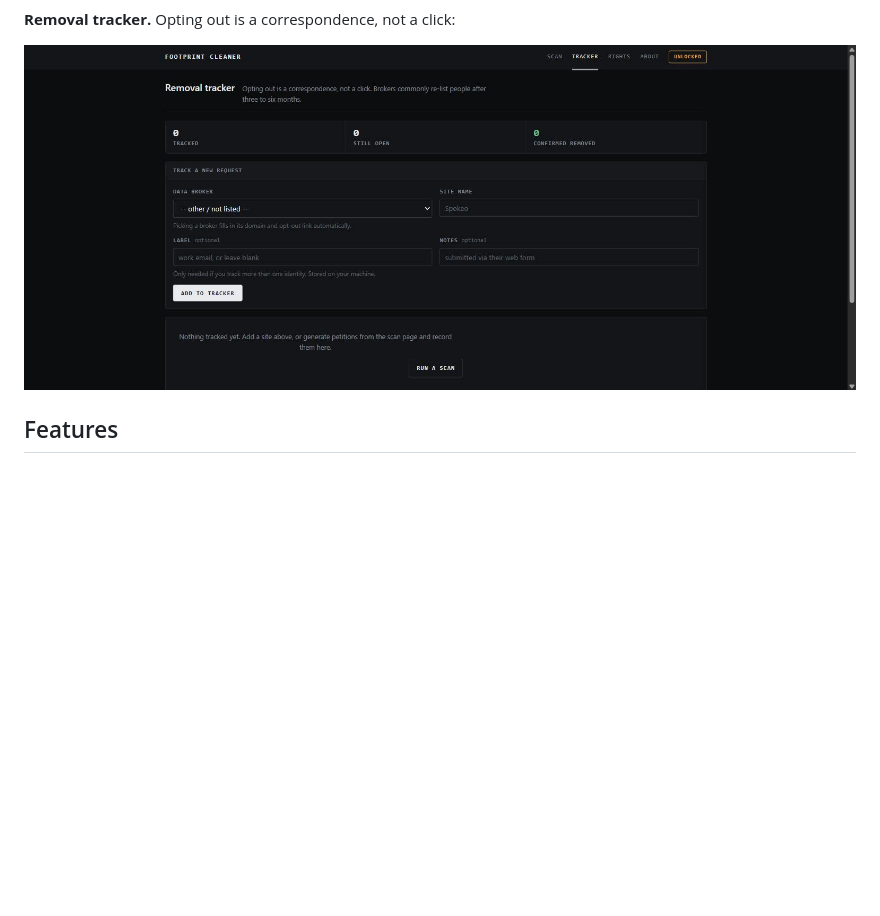
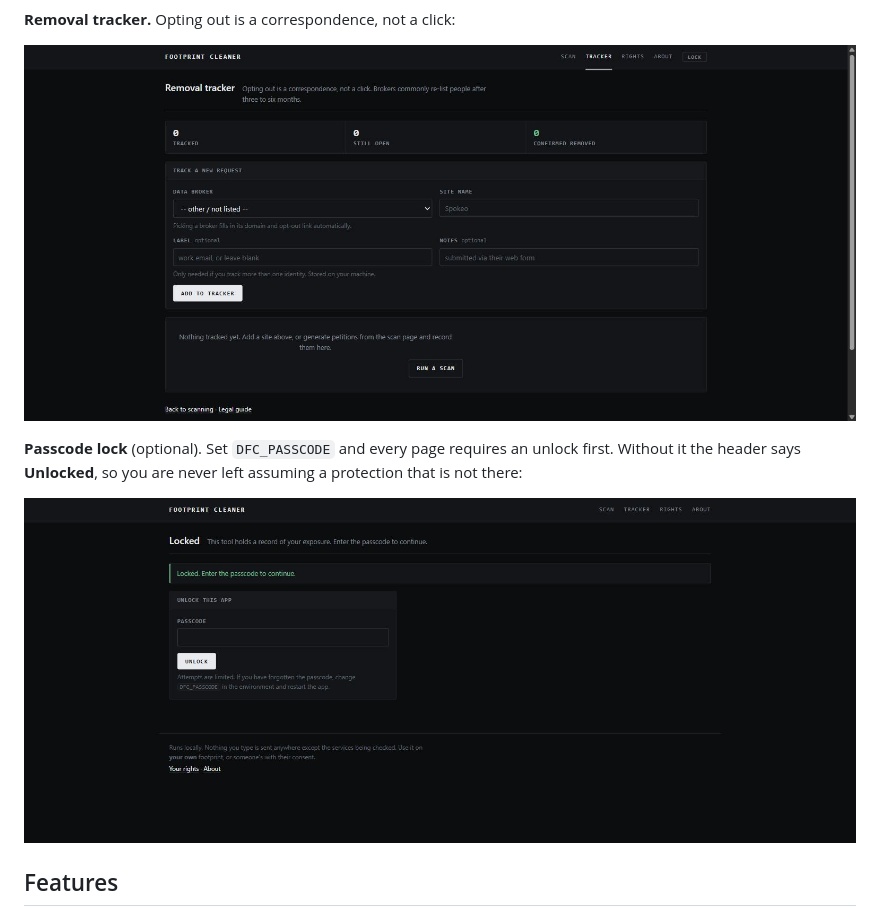
Before and after one commit to Codex-Crusader/digital-footprint-cleaner, a Markdown page: README.md, the part around the change. Drawn GitHub-style; pictures changed too: docs/screenshots/lock.jpg (added), docs/screenshots/tracker.jpg; blank space fills up the shorter version.

```diff
--- a/README.md
+++ b/README.md
@@ -34,6 +34,12 @@ plus a per-broker check to confirm whether one lists you:
 **Removal tracker.** Opting out is a correspondence, not a click:
 
 ![Removal tracker](docs/screenshots/tracker.jpg)
+
+**Passcode lock** (optional). Set `DFC_PASSCODE` and every page requires an
+unlock first. Without it the header says **Unlocked**, so you are never left
+assuming a protection that is not there:
+
+![Passcode lock](docs/screenshots/lock.jpg)
 
 ## Features
 
```
Also changed, not shown: 10 other files.
